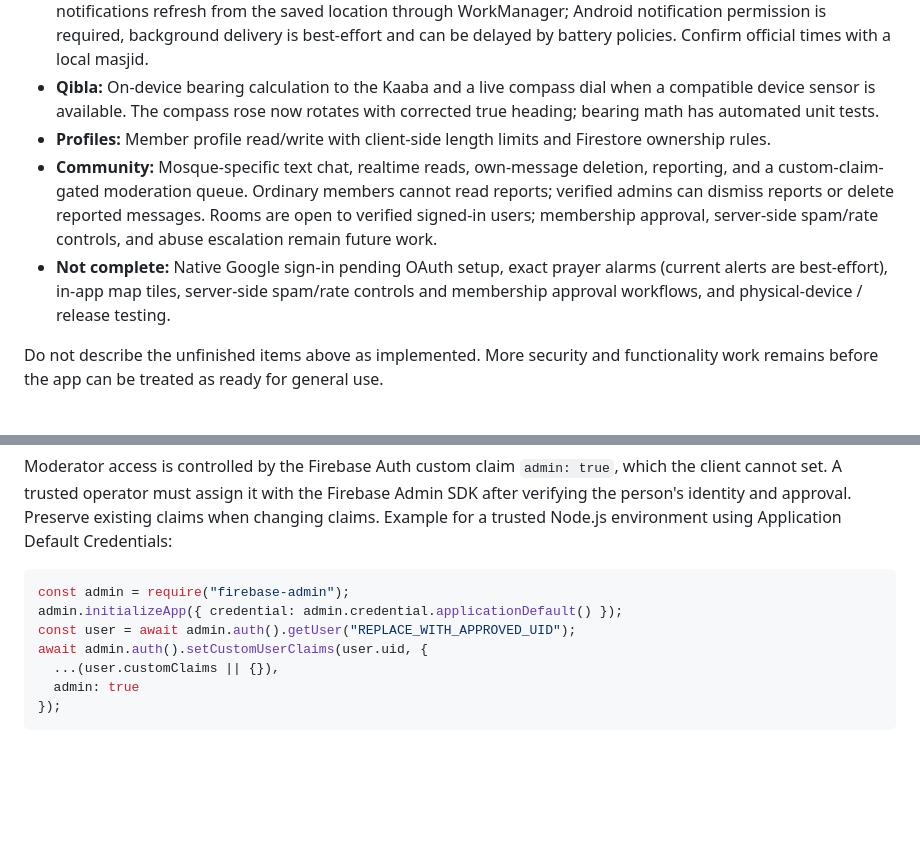
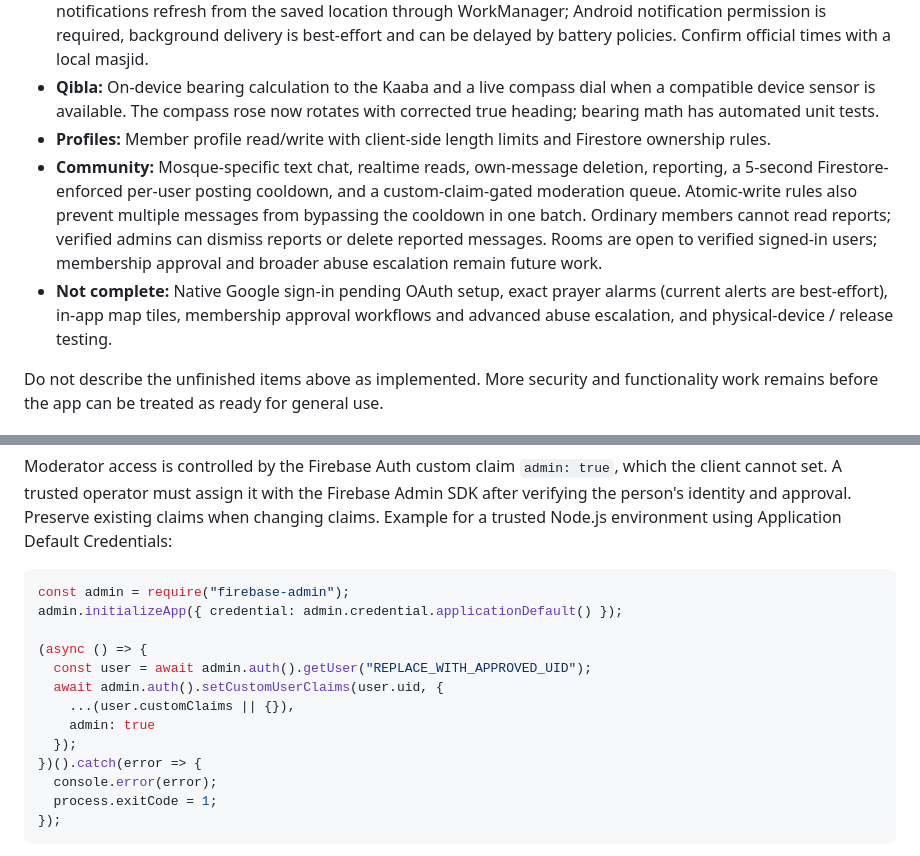
Before and after one commit to jamilinto1197-ai/Masjid-Navigator, a Markdown page: README.md, 2 parts joined by grey strips. Rendered like a GitHub page; blank space fills up the shorter version.

Commit message:
Document verified admin setup and enforced chat cooldown

````diff
--- a/README.md
+++ b/README.md
@@ -15,8 +15,8 @@ The `security-hardening` branch targets Android 16 (API 36) using AGP 8.10.1 and
 - **Prayer times and reminders:** Location-based estimates using the AlAdhan HTTPS API. Optional daily local notifications refresh from the saved location through WorkManager; Android notification permission is required, background delivery is best-effort and can be delayed by battery policies. Confirm official times with a local masjid.
 - **Qibla:** On-device bearing calculation to the Kaaba and a live compass dial when a compatible device sensor is available. The compass rose now rotates with corrected true heading; bearing math has automated unit tests.
 - **Profiles:** Member profile read/write with client-side length limits and Firestore ownership rules.
-- **Community:** Mosque-specific text chat, realtime reads, own-message deletion, reporting, and a custom-claim-gated moderation queue. Ordinary members cannot read reports; verified admins can dismiss reports or delete reported messages. Rooms are open to verified signed-in users; membership approval, server-side spam/rate controls, and abuse escalation remain future work.
-- **Not complete:** Native Google sign-in pending OAuth setup, exact prayer alarms (current alerts are best-effort), in-app map tiles, server-side spam/rate controls and membership approval workflows, and physical-device / release testing.
+- **Community:** Mosque-specific text chat, realtime reads, own-message deletion, reporting, a 5-second Firestore-enforced per-user posting cooldown, and a custom-claim-gated moderation queue. Atomic-write rules also prevent multiple messages from bypassing the cooldown in one batch. Ordinary members cannot read reports; verified admins can dismiss reports or delete reported messages. Rooms are open to verified signed-in users; membership approval and broader abuse escalation remain future work.
+- **Not complete:** Native Google sign-in pending OAuth setup, exact prayer alarms (current alerts are best-effort), in-app map tiles, membership approval workflows and advanced abuse escalation, and physical-device / release testing.
 
 Do not describe the unfinished items above as implemented. More security and functionality work remains before the app can be treated as ready for general use.
 
@@ -29,10 +29,16 @@ Moderator access is controlled by the Firebase Auth custom claim `admin: true`,
 ```js
 const admin = require("firebase-admin");
 admin.initializeApp({ credential: admin.credential.applicationDefault() });
-const user = await admin.auth().getUser("REPLACE_WITH_APPROVED_UID");
-await admin.auth().setCustomUserClaims(user.uid, {
-  ...(user.customClaims || {}),
-  admin: true
+
+(async () => {
+  const user = await admin.auth().getUser("REPLACE_WITH_APPROVED_UID");
+  await admin.auth().setCustomUserClaims(user.uid, {
+    ...(user.customClaims || {}),
+    admin: true
+  });
+})().catch(error => {
+  console.error(error);
+  process.exitCode = 1;
 });
 ```
 
````
